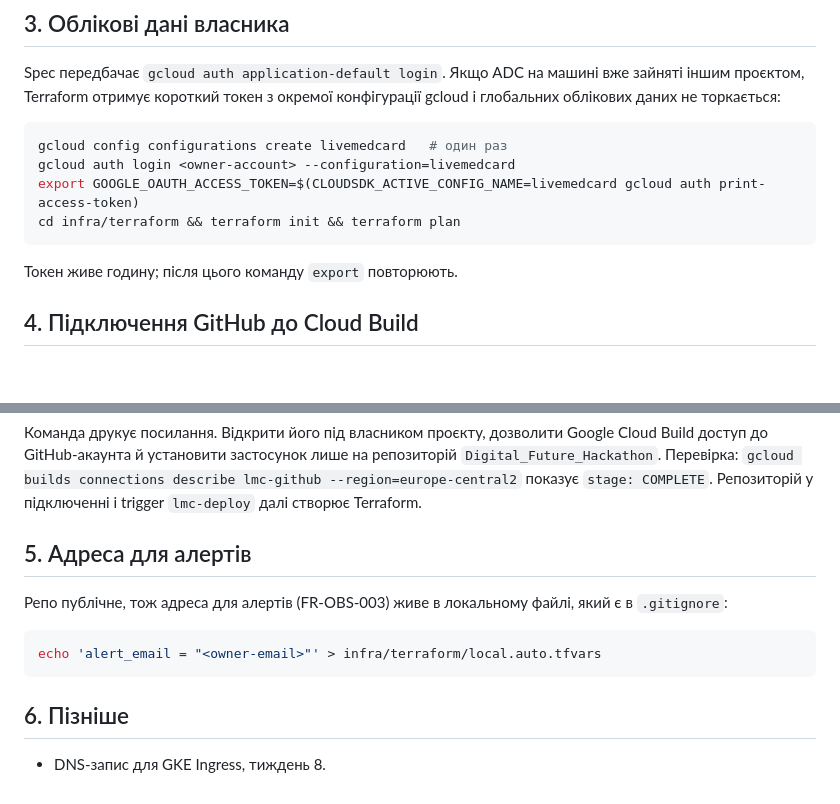
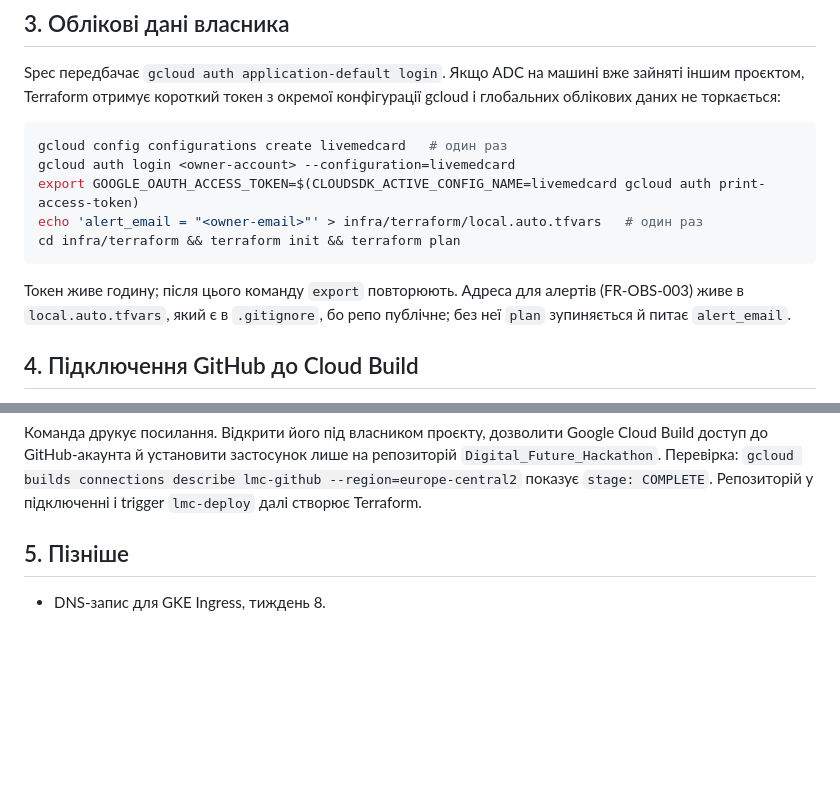
Before and after one commit to SZabolotnii/Digital_Future_Hackathon, a Markdown page: infra/bootstrap/README.md, 2 parts joined by grey strips. Rendered like a GitHub page; blank space fills up the shorter version.

Commit message:
docs(infra): адреса для алертів задається в кроці 3 bootstrap
Після кроку 3 shell стоїть в infra/terraform, тож шлях з кроку 5
подвоювався; до того ж plan у кроці 3 питав alert_email, якого ще не було.

Co-Authored-By: Claude Opus 5.5 <noreply@anthropic.com>

````diff
--- a/infra/bootstrap/README.md
+++ b/infra/bootstrap/README.md
@@ -31,10 +31,11 @@ Spec передбачає `gcloud auth application-default login`. Якщо ADC
 gcloud config configurations create livemedcard   # один раз
 gcloud auth login <owner-account> --configuration=livemedcard
 export GOOGLE_OAUTH_ACCESS_TOKEN=$(CLOUDSDK_ACTIVE_CONFIG_NAME=livemedcard gcloud auth print-access-token)
+echo 'alert_email = "<owner-email>"' > infra/terraform/local.auto.tfvars   # один раз
 cd infra/terraform && terraform init && terraform plan
 ```
 
-Токен живе годину; після цього команду `export` повторюють.
+Токен живе годину; після цього команду `export` повторюють. Адреса для алертів (FR-OBS-003) живе в `local.auto.tfvars`, який є в `.gitignore`, бо репо публічне; без неї `plan` зупиняється й питає `alert_email`.
 
 ## 4. Підключення GitHub до Cloud Build
 
@@ -46,14 +47,6 @@ gcloud builds connections create github lmc-github --region=europe-central2 --pr
 
 Команда друкує посилання. Відкрити його під власником проєкту, дозволити Google Cloud Build доступ до GitHub-акаунта й установити застосунок лише на репозиторій `Digital_Future_Hackathon`. Перевірка: `gcloud builds connections describe lmc-github --region=europe-central2` показує `stage: COMPLETE`. Репозиторій у підключенні і trigger `lmc-deploy` далі створює Terraform.
 
-## 5. Адреса для алертів
-
-Репо публічне, тож адреса для алертів (FR-OBS-003) живе в локальному файлі, який є в `.gitignore`:
-
-```bash
-echo 'alert_email = "<owner-email>"' > infra/terraform/local.auto.tfvars
-```
-
-## 6. Пізніше
+## 5. Пізніше
 
 - DNS-запис для GKE Ingress, тиждень 8.
````
